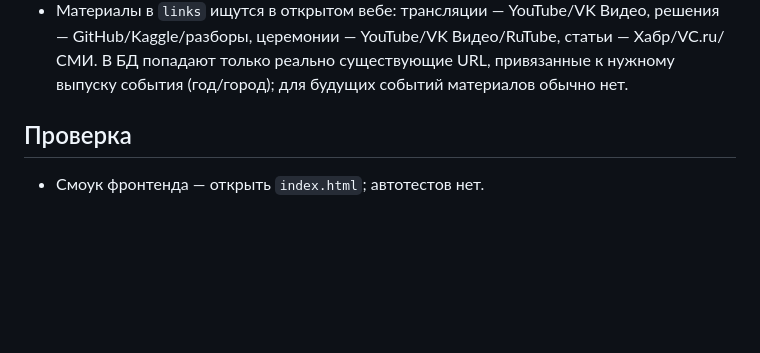
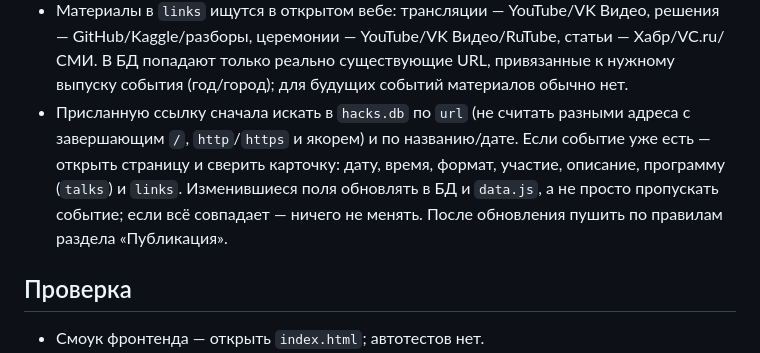
Before and after one commit to slivka83/hack_calendar, a Markdown page: AGENTS.md, the part around the change. GitHub-like rendering; blank space fills up the shorter version.

Commit message:
AGENTS: сверять и обновлять карточку существующего события
Присланную ссылку искать в БД с учётом вариантов URL; при наличии события сверять дату, время, формат, участие, описание, программу и материалы.

```diff
--- a/AGENTS.md
+++ b/AGENTS.md
@@ -217,6 +217,12 @@
   церемонии — YouTube/VK Видео/RuTube, статьи — Хабр/VC.ru/СМИ. В БД попадают
   только реально существующие URL, привязанные к нужному выпуску события
   (год/город); для будущих событий материалов обычно нет.
+- Присланную ссылку сначала искать в `hacks.db` по `url` (не считать разными
+  адреса с завершающим `/`, `http`/`https` и якорем) и по названию/дате. Если
+  событие уже есть — открыть страницу и сверить карточку: дату, время, формат,
+  участие, описание, программу (`talks`) и `links`. Изменившиеся поля обновлять
+  в БД и `data.js`, а не просто пропускать событие; если всё совпадает —
+  ничего не менять. После обновления пушить по правилам раздела «Публикация».
 
 ## Проверка
 
```
